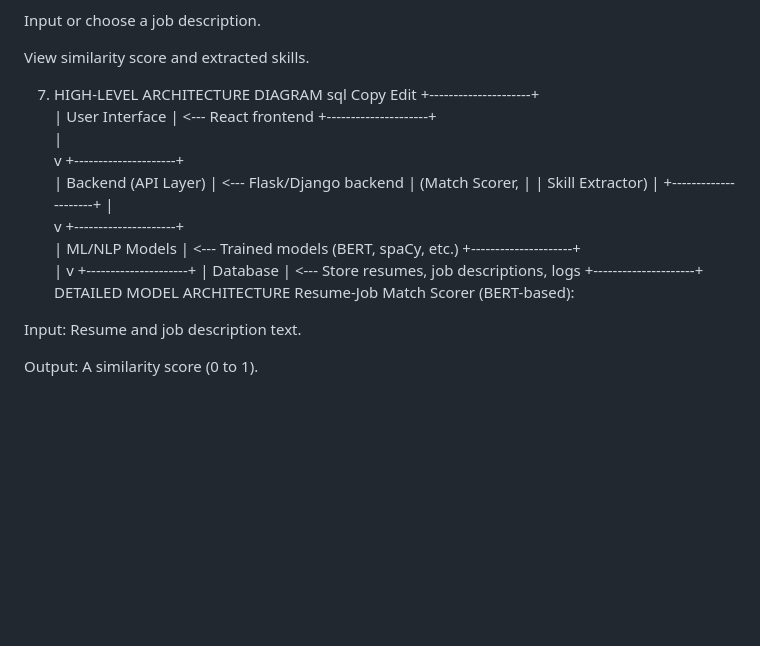
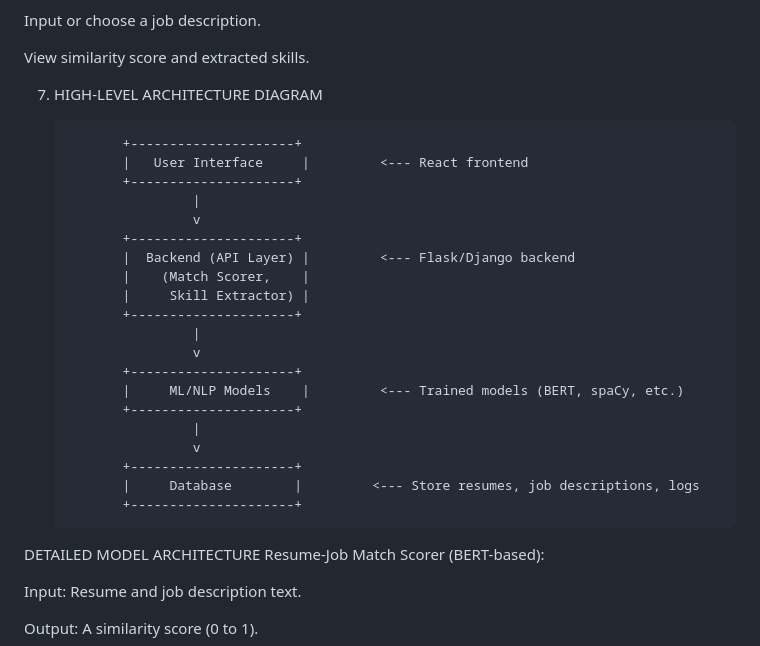
Before and after one commit to Abdeali521/Resume-Analyzer, a Markdown page: README.md, the part around the change. GitHub-like rendering; blank space fills up the shorter version.

```diff
--- a/README.md
+++ b/README.md
@@ -41,9 +41,8 @@ Input or choose a job description.
 View similarity score and extracted skills.
 
 7. HIGH-LEVEL ARCHITECTURE DIAGRAM
-sql
-Copy
-Edit
+
+
               +---------------------+
               |   User Interface     |         <--- React frontend
               +---------------------+
@@ -64,6 +63,8 @@ Edit
               +---------------------+
               |     Database        |         <--- Store resumes, job descriptions, logs
               +---------------------+
+
+
 DETAILED MODEL ARCHITECTURE
 Resume-Job Match Scorer (BERT-based):
 
```
